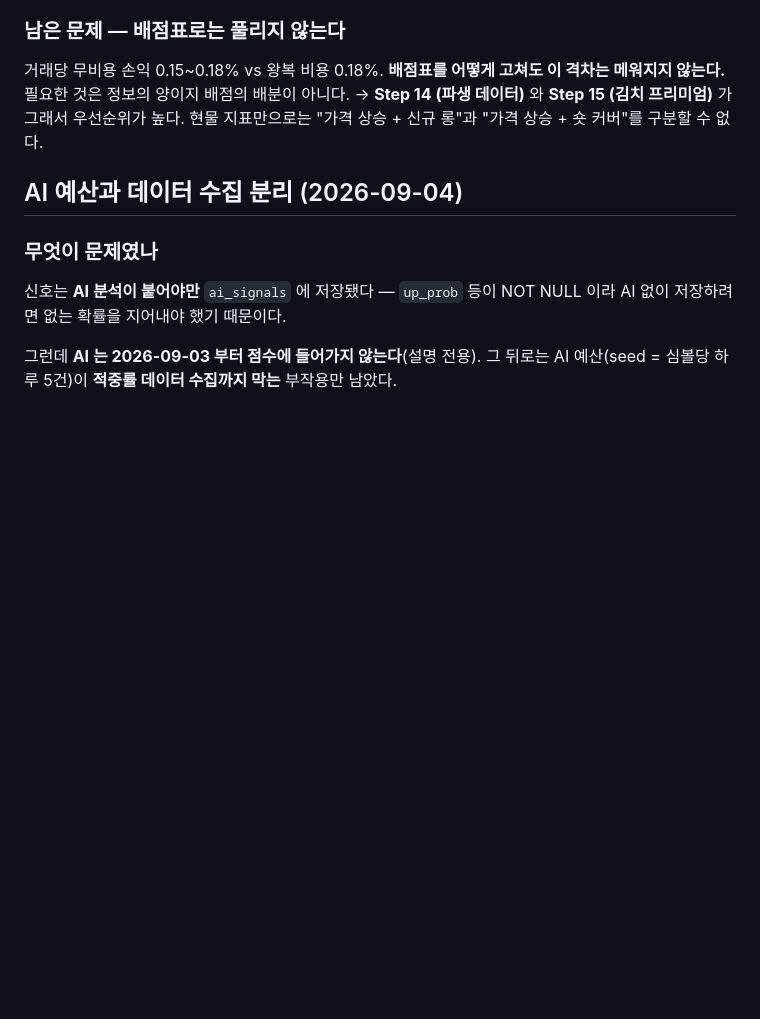
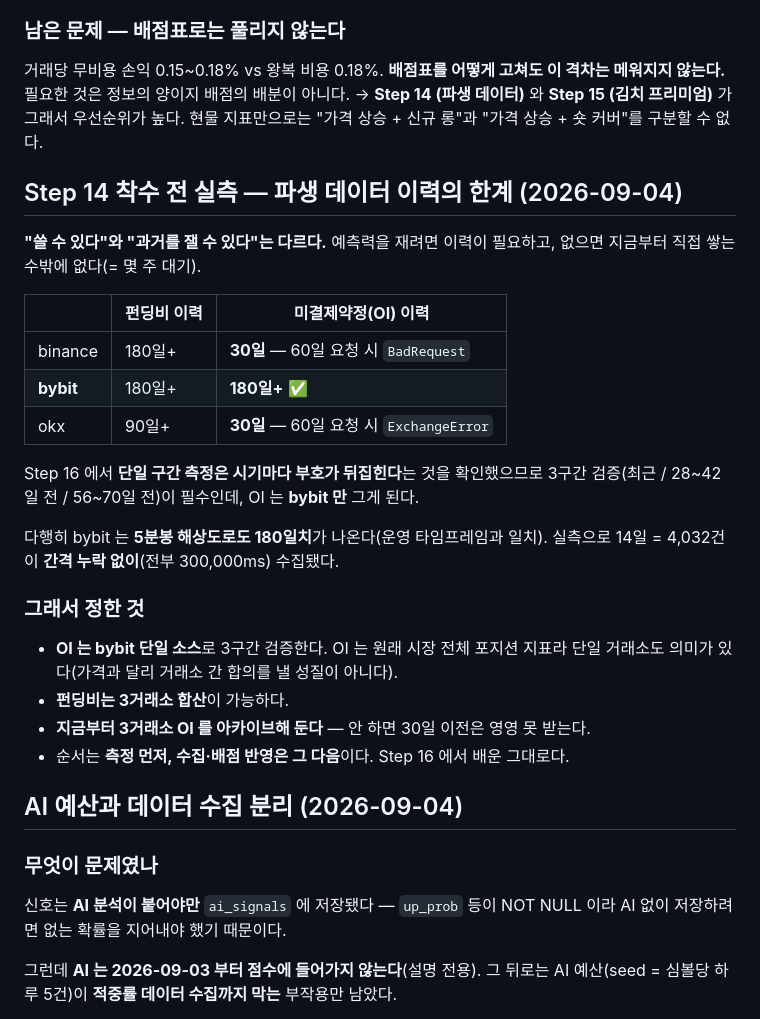
Before and after one commit to crazmonke/traders, a Markdown page: ROADMAP.md, the part around the change. GitHub-like rendering; blank space fills up the shorter version.

Commit message:
Step 14 착수 전 실측 — 파생 데이터 이력의 한계를 기록
"쓸 수 있다"와 "과거를 잴 수 있다"는 다르다. 미결제약정 이력은 binance·okx 가
30일까지만 준다(60일 요청 시 BadRequest / ExchangeError). bybit 만 180일 이상이고,
5분봉 해상도로도 나온다 — 14일 4,032건이 간격 누락 없이 수집됐다.

Step 16 에서 단일 구간 측정은 시기마다 부호가 뒤집힌다는 것을 확인했으므로 3구간
검증이 필수인데, OI 는 bybit 만 그게 된다. 그래서 OI 는 bybit 단일 소스로 검증한다 —
OI 는 시장 전체 포지션 지표라 가격과 달리 거래소 간 합의를 낼 성질이 아니다.

지금부터 3거래소 OI 를 아카이브해 두지 않으면 30일 이전은 영영 못 받는다.

Co-Authored-By: Claude Opus 5 <noreply@anthropic.com>

```diff
--- a/ROADMAP.md
+++ b/ROADMAP.md
@@ -1480,6 +1480,31 @@ AI 게이트 통과율은 20.9% → 20.6% 로 사실상 같다. **비용 구조
 → **Step 14 (파생 데이터)** 와 **Step 15 (김치 프리미엄)** 가 그래서 우선순위가 높다.
 현물 지표만으로는 "가격 상승 + 신규 롱"과 "가격 상승 + 숏 커버"를 구분할 수 없다.
 
+## Step 14 착수 전 실측 — 파생 데이터 이력의 한계 (2026-09-04)
+
+**"쓸 수 있다"와 "과거를 잴 수 있다"는 다르다.** 예측력을 재려면 이력이 필요하고,
+없으면 지금부터 직접 쌓는 수밖에 없다(= 몇 주 대기).
+
+| | 펀딩비 이력 | **미결제약정(OI) 이력** |
+| --- | --- | --- |
+| binance | 180일+ | **30일** — 60일 요청 시 `BadRequest` |
+| **bybit** | 180일+ | **180일+** ✅ |
+| okx | 90일+ | **30일** — 60일 요청 시 `ExchangeError` |
+
+Step 16 에서 **단일 구간 측정은 시기마다 부호가 뒤집힌다**는 것을 확인했으므로
+3구간 검증(최근 / 28~42일 전 / 56~70일 전)이 필수인데, OI 는 **bybit 만** 그게 된다.
+
+다행히 bybit 는 **5분봉 해상도로도 180일치**가 나온다(운영 타임프레임과 일치).
+실측으로 14일 = 4,032건이 **간격 누락 없이**(전부 300,000ms) 수집됐다.
+
+### 그래서 정한 것
+
+- **OI 는 bybit 단일 소스**로 3구간 검증한다. OI 는 원래 시장 전체 포지션 지표라
+  단일 거래소도 의미가 있다(가격과 달리 거래소 간 합의를 낼 성질이 아니다).
+- **펀딩비는 3거래소 합산**이 가능하다.
+- **지금부터 3거래소 OI 를 아카이브해 둔다** — 안 하면 30일 이전은 영영 못 받는다.
+- 순서는 **측정 먼저, 수집·배점 반영은 그 다음**이다. Step 16 에서 배운 그대로다.
+
 ## AI 예산과 데이터 수집 분리 (2026-09-04)
 
 ### 무엇이 문제였나
```
